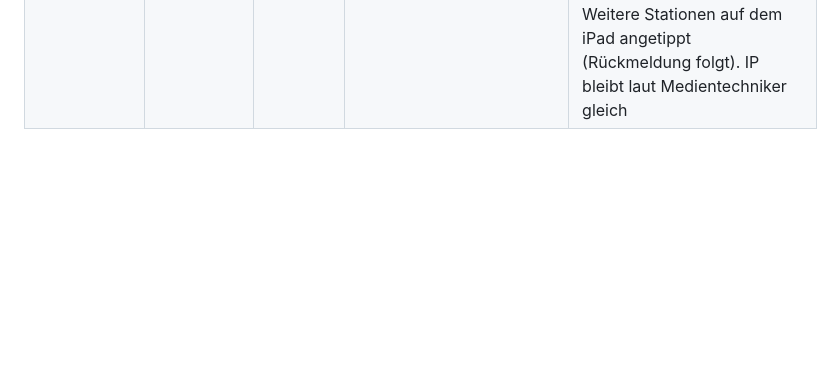
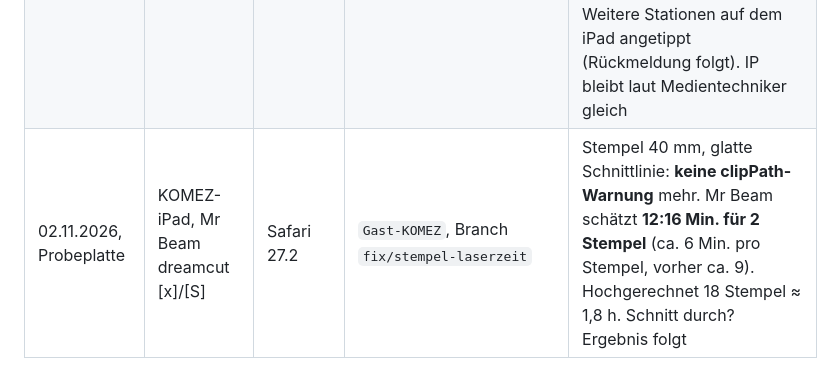
Before and after one commit to P3nny/stencil.me-Workshop, a Markdown page: docs/entscheidungen.md, the part around the change. Rendered like a GitHub page; blank space fills up the shorter version.

Commit message:
:memo: Log the 40 mm probe plate time
Co-Authored-By: Claude Opus 5.5 <noreply@anthropic.com>

```diff
--- a/docs/entscheidungen.md
+++ b/docs/entscheidungen.md
@@ -179,3 +179,4 @@ Ergänzt 25.10.2026 (Patricia):
 | 02.11.2026, 12:49–12:56 | KOMEZ-iPad | Safari 27.2 | WLAN `Gast-KOMEZ`, Laptop `http://192.168.0.30:8000` | **Plan A geht im KOMEZ-WLAN.** 2 Durchläufe Anmeldung → Foto → stencil.me → Lasercutter, alles beim Laptop angekommen (3 Stempel). Platte zusammengestellt, heruntergeladen, im Mr Beam gelasert |
 | 02.11.2026, 13:19 | KOMEZ-iPad | Safari 27.2 | `Gast-KOMEZ`, Laptop `:8000`, Branch `fix/ki-aufwaermen-bildgroesse` | Gerätecheck **alles ok**, Laptop antwortet. KI: Modell laden und vorbereiten 1,6 s, erstes Foto **0,6 s**, zweites 0,4 s (vorher 11,1 s). Bildgrößen als Variablen (`WEBGL_USE_SHAPES_UNIFORMS`), Aufwärmen in Fotogröße 768 × 1024 (`app/core/personen.js`) |
 | 02.11.2026, nachmittags | KOMEZ-iPad, Ubuntu-Laptop, Mr Beam dreamcut [x]/[S] | Safari 27.2 | `Gast-KOMEZ`, Laptop `:8000` | **Mr Beam direkt vom Ubuntu-Laptop** gelasert, 3 mm Pappelsperrholz (Preset 3 mm). 3 Stempel (50 mm, eine Reihe) **27 Min.**, fast alles Gravur 2×. **Schnitt nicht ganz durch**, Holz splitterte beim Herausbrechen. Mr Beam meldet beim Laden `clipPath` als nicht unterstützt. „📣 Wird gelasert / Fertig“ kommen auf dem iPad an. Weitere Stationen auf dem iPad angetippt (Rückmeldung folgt). IP bleibt laut Medientechniker gleich |
+| 02.11.2026, Probeplatte | KOMEZ-iPad, Mr Beam dreamcut [x]/[S] | Safari 27.2 | `Gast-KOMEZ`, Branch `fix/stempel-laserzeit` | Stempel 40 mm, glatte Schnittlinie: **keine clipPath-Warnung** mehr. Mr Beam schätzt **12:16 Min. für 2 Stempel** (ca. 6 Min. pro Stempel, vorher ca. 9). Hochgerechnet 18 Stempel ≈ 1,8 h. Schnitt durch? Ergebnis folgt |
```
